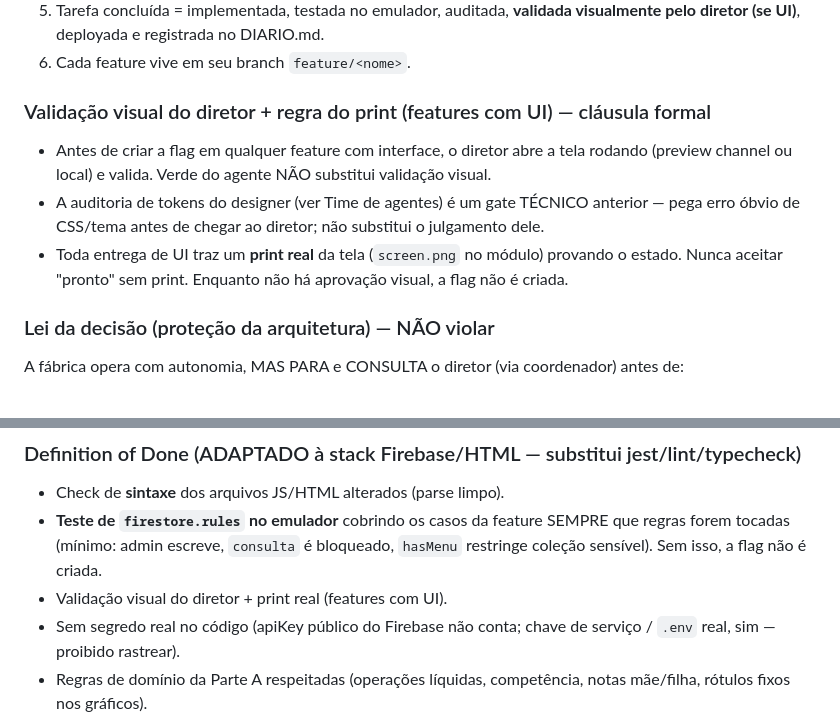
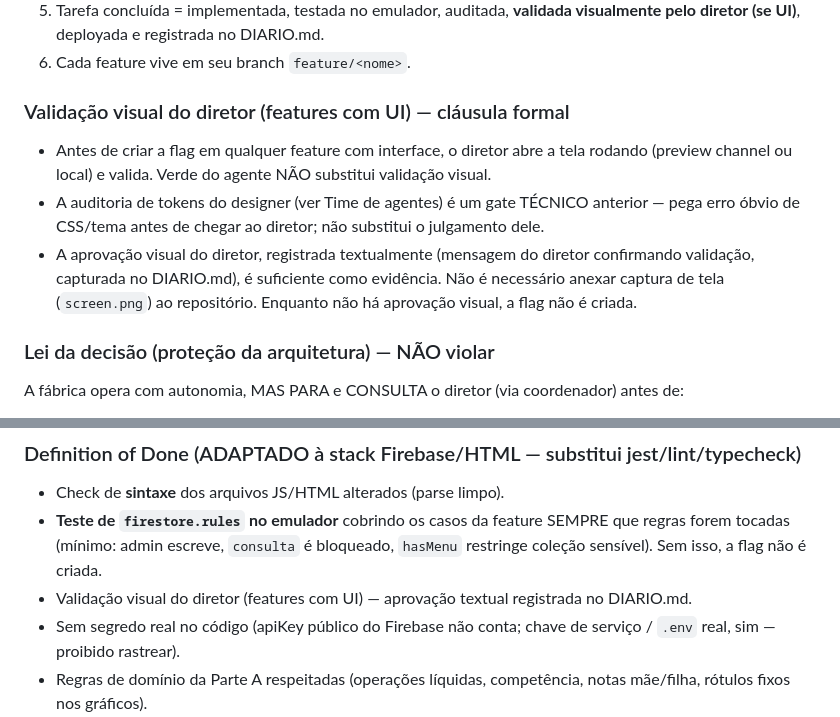
Before and after one commit to rikegv/centrafin-app, a Markdown page: CLAUDE.md, 2 parts joined by grey strips. GitHub-like rendering.

```diff
--- a/CLAUDE.md
+++ b/CLAUDE.md
@@ -107,14 +107,15 @@ Faturamento, Custo de Folha, DRE, Dashboards executivos e gestão de cadastros/a
    visualmente pelo diretor (se UI)**, deployada e registrada no DIARIO.md.
 6. Cada feature vive em seu branch `feature/<nome>`.
 
-### Validação visual do diretor + regra do print (features com UI) — cláusula formal
+### Validação visual do diretor (features com UI) — cláusula formal
 - Antes de criar a flag em qualquer feature com interface, o diretor abre a tela rodando
   (preview channel ou local) e valida. Verde do agente NÃO substitui validação visual.
 - A auditoria de tokens do designer (ver Time de agentes) é um gate TÉCNICO anterior —
   pega erro óbvio de CSS/tema antes de chegar ao diretor; não substitui o julgamento dele.
-- Toda entrega de UI traz um **print real** da tela (`screen.png` no módulo) provando o
-  estado. Nunca aceitar "pronto" sem print. Enquanto não há aprovação visual, a flag não
-  é criada.
+- A aprovação visual do diretor, registrada textualmente (mensagem do diretor confirmando
+  validação, capturada no DIARIO.md), é suficiente como evidência. Não é necessário anexar
+  captura de tela (`screen.png`) ao repositório. Enquanto não há aprovação visual, a flag
+  não é criada.
 
 ### Lei da decisão (proteção da arquitetura) — NÃO violar
 A fábrica opera com autonomia, MAS PARA e CONSULTA o diretor (via coordenador) antes de:
@@ -139,7 +140,7 @@ diretor é registrada no DIARIO.md.
 - **Teste de `firestore.rules` no emulador** cobrindo os casos da feature SEMPRE que
   regras forem tocadas (mínimo: admin escreve, `consulta` é bloqueado, `hasMenu` restringe
   coleção sensível). Sem isso, a flag não é criada.
-- Validação visual do diretor + print real (features com UI).
+- Validação visual do diretor (features com UI) — aprovação textual registrada no DIARIO.md.
 - Sem segredo real no código (apiKey público do Firebase não conta; chave de serviço /
   `.env` real, sim — proibido rastrear).
 - Regras de domínio da Parte A respeitadas (operações líquidas, competência, notas
```
Also changed, not shown: DIARIO.md (+34 -0 lines).
